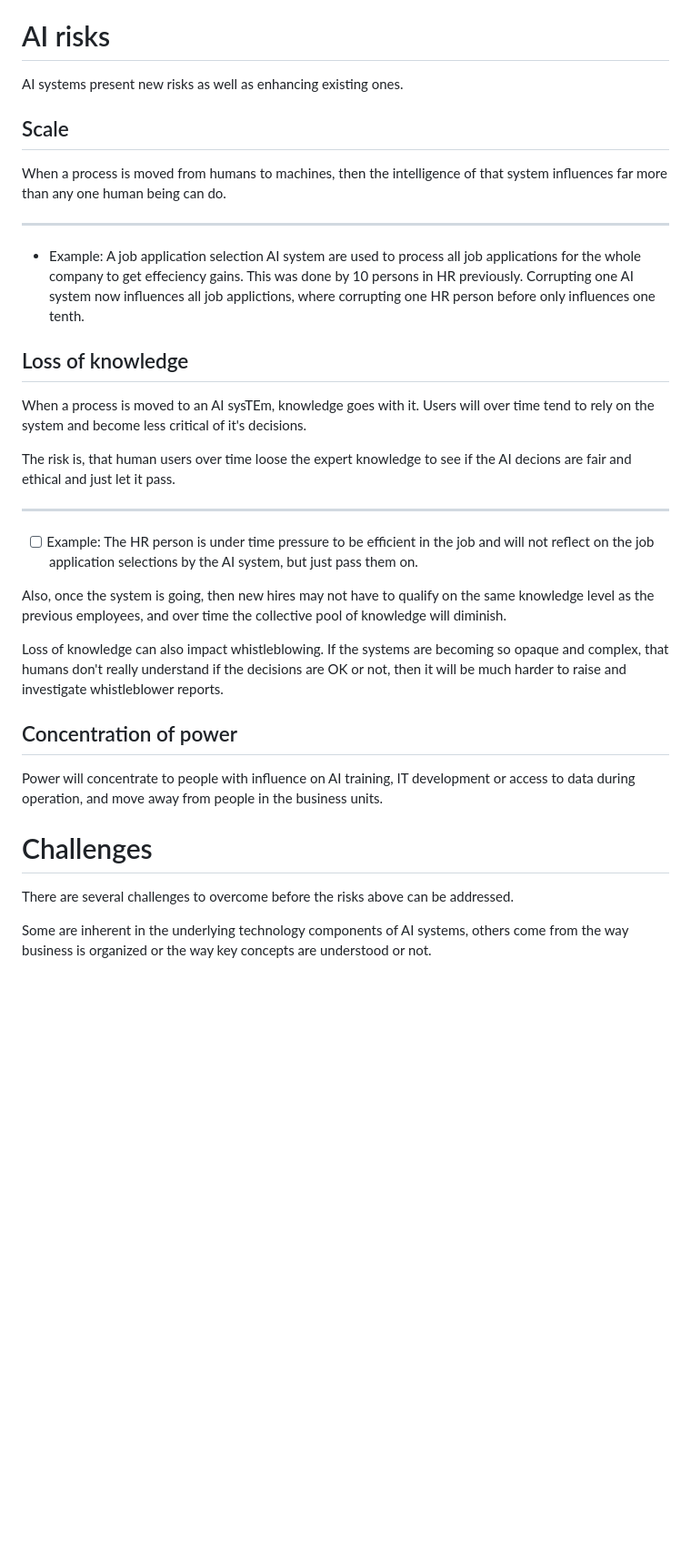
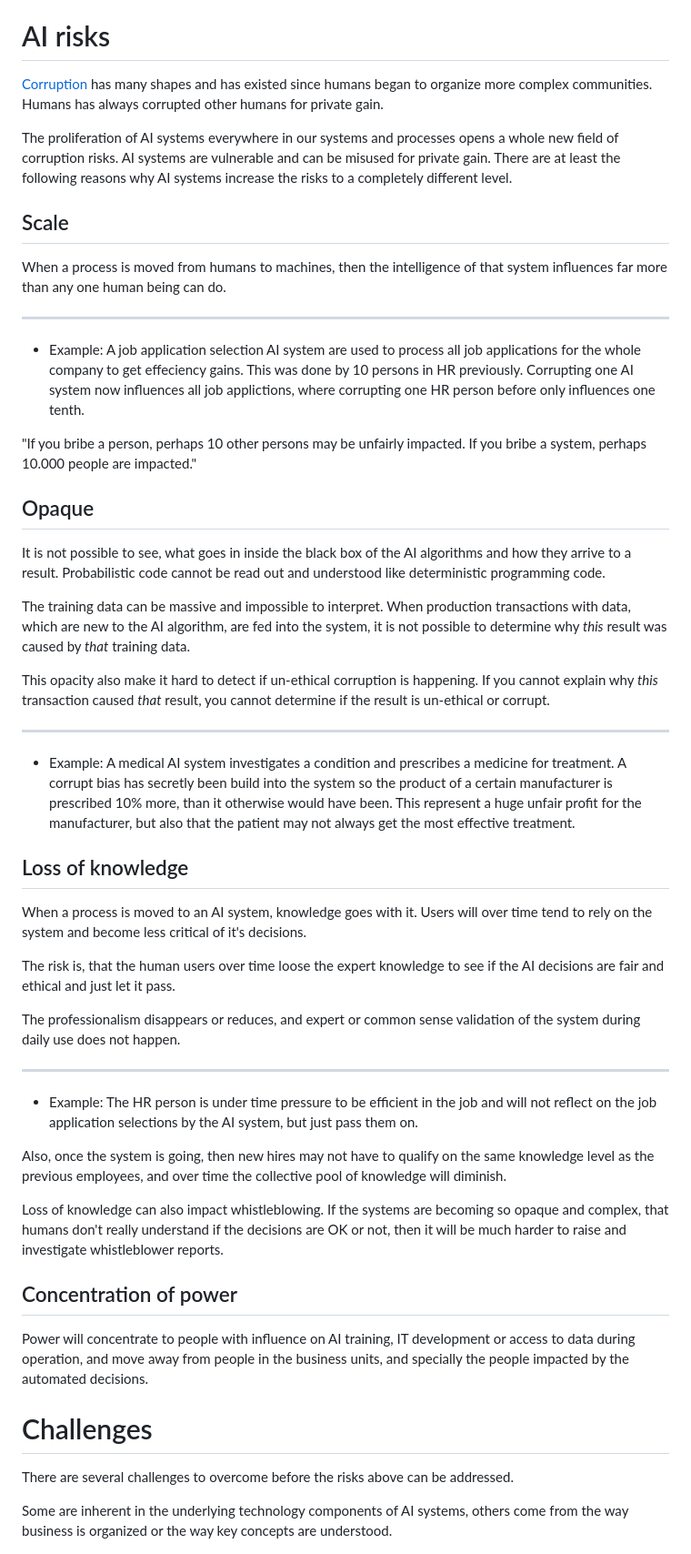
Before and after one commit to lwriedt/lwriedt.github.io, a Markdown page: Data_Ethics_AI.md, the part around one of its changes. Shown at 91% size. Rendered like a GitHub page; blank space fills up the shorter version.

Commit message:
Update Data_Ethics_AI.md
More updates and spelling fixes

```diff
--- a/Data_Ethics_AI.md
+++ b/Data_Ethics_AI.md
@@ -178,7 +178,9 @@ The reward for twaaking AI systems in unfair and un-ethical ways can be the prom
 
 # AI risks
 
-AI systems present new risks as well as enhancing existing ones.
+[Corruption](https://www.transparency.org/en/what-is-corruption) has many shapes and has existed since humans began to organize more complex communities. Humans has always corrupted other humans for private gain.
+
+The proliferation of AI systems everywhere in our systems and processes opens a whole new field of corruption risks. AI systems are vulnerable and can be misused for private gain. There are at least the following reasons why AI systems increase the risks to a completely different level.
 
 ## Scale
 
@@ -188,18 +190,31 @@ When a process is moved from humans to machines, then the intelligence of that s
 
 - Example: A job application selection AI system are used to process all job applications for the whole company to get effeciency gains. This was done by 10 persons in HR previously. Corrupting one AI system now influences all job applictions, where corrupting one HR person before only influences one tenth.
 
+"If you bribe a person, perhaps 10 other persons may be unfairly impacted. If you bribe a system, perhaps 10.000 people are impacted."
 
+## Opaque
 
+It is not possible to see, what goes in inside the black box of the AI algorithms and how they arrive to a result. Probabilistic code cannot be read out and understood like deterministic programming code.
+
+The training data can be massive and impossible to interpret. When production transactions with data, which are new to the AI algorithm, are fed into the system, it is not possible to determine why *this* result was caused by *that* training data.
+
+This opacity also make it hard to detect if un-ethical corruption is happening. If you cannot explain why *this* transaction caused *that* result, you cannot determine if the result is un-ethical or corrupt.
+
+------
+
+- Example: A medical AI system investigates a condition and prescribes a medicine for treatment. A corrupt bias has secretly been build into the system so the product of a certain manufacturer is prescribed 10% more, than it otherwise would have been. This represent a huge unfair profit for the manufacturer, but also that the patient may not always get the most effective treatment.
 
 ## Loss of knowledge
 
-When a process is moved to an AI sysTEm, knowledge goes with it. Users will over time tend to rely on the system and become less critical of it's decisions.
+When a process is moved to an AI system, knowledge goes with it. Users will over time tend to rely on the system and become less critical of it's decisions.
 
-The risk is, that human users over time loose the expert knowledge to see if the AI decions are fair and ethical and just let it pass.
+The risk is, that the human users over time loose the expert knowledge to see if the AI decisions are fair and ethical and just let it pass.
+
+The professionalism disappears or reduces, and expert or common sense validation of the system during daily use does not happen.
 
 ------
 
-- [ ] Example: The HR person is under time pressure to be efficient in the job and will not reflect on the job application selections by the AI system, but just pass them on.
+- Example: The HR person is under time pressure to be efficient in the job and will not reflect on the job application selections by the AI system, but just pass them on.
 
 Also, once the system is going, then new hires may not have to qualify on the same knowledge level as the previous employees, and over time the collective pool of knowledge will diminish.
 
@@ -207,14 +222,14 @@ Loss of knowledge can also impact whistleblowing. If the systems are becoming so
 
 ## Concentration of power
 
-Power will concentrate to people with influence on AI training, IT development or access to data during operation, and move away from people in the business units.
+Power will concentrate to people with influence on AI training, IT development or access to data during operation, and move away from people in the business units, and specially the people impacted by the automated decisions.
 
 
 # Challenges
 
 There are several challenges to overcome before the risks above can be addressed.
 
-Some are inherent in the underlying technology components of AI systems, others come from the way business is organized or the way key concepts are understood or not.
+Some are inherent in the underlying technology components of AI systems, others come from the way business is organized or the way key concepts are understood.
 
 ![Risk overview](Data_Ethics_AI_Risk.jpg)
 
```
Also changed, not shown: other parts of Data_Ethics_AI.md (+31 -24 lines).
